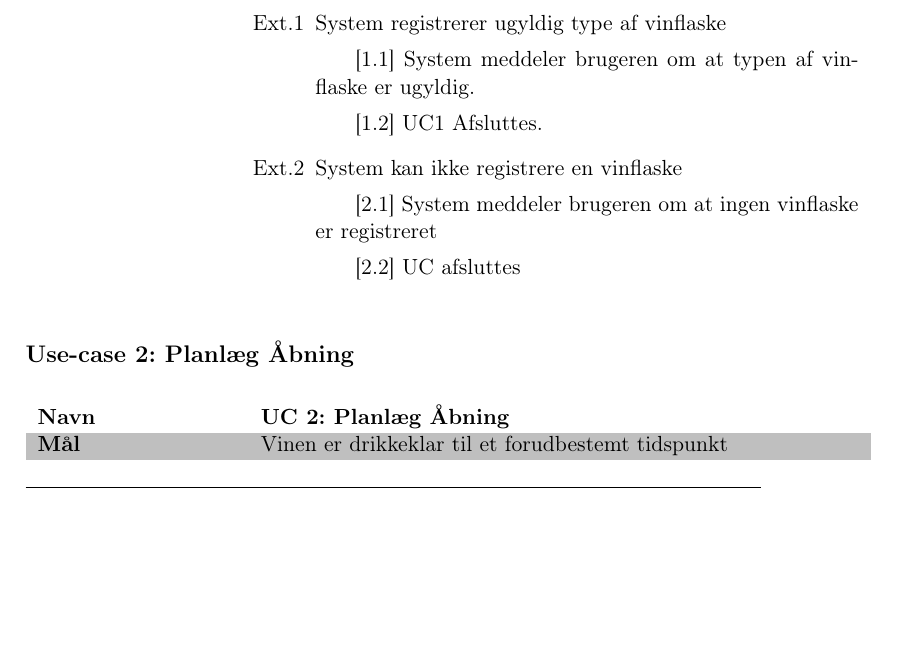
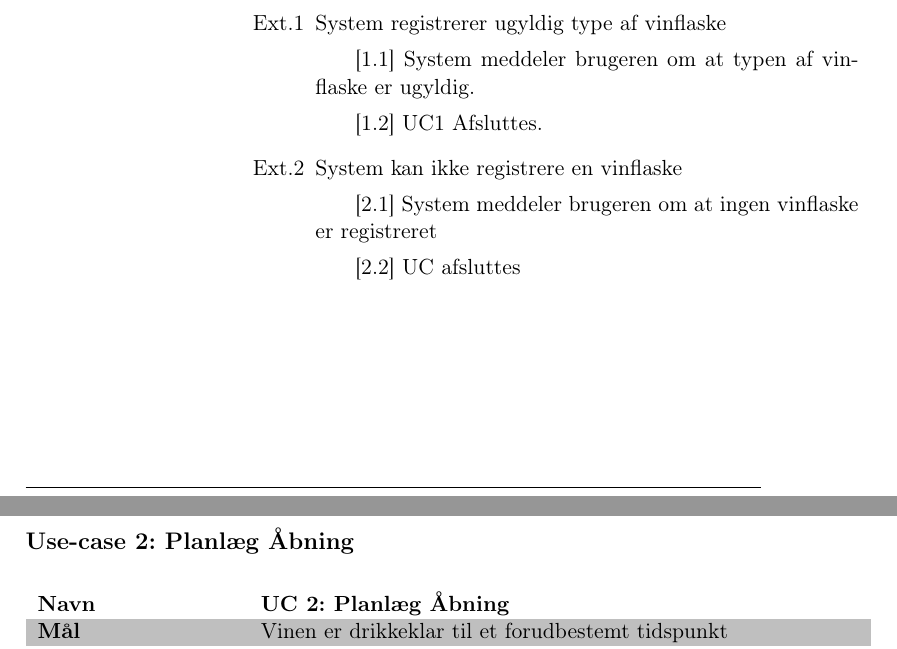
Before and after one commit to ProjektSemester3/PDFtilF-rsteReview, a LaTeX document (main.tex, which reads Use-Cases.tex): part of page 8 of 40 before the commit and two parts of pages 8 and 9 of 40 after it, the two joined at a grey line, cut so that both start at the same text, the shorter picture padded with empty space. The pictures show the PDF file main.pdf that the author committed with the source.

Commit message:
might be ready to ship out.

```diff
--- a/Use-Cases.tex
+++ b/Use-Cases.tex
@@ -42,7 +42,7 @@
 	\end{enumerate}\\
 \end{tabular}
 
-
+\pagebreak
 
 \subsection{Use-case 2: Planlæg Åbning}
 \rowcolors{1}{white}{lightgray}
@@ -101,3 +101,4 @@
 \end{longtable}
 
 \input{UC3}
+\pagebreak
```
Also changed, not shown: config.tex (+1 -1 lines), main.pdf, 4 other files.
